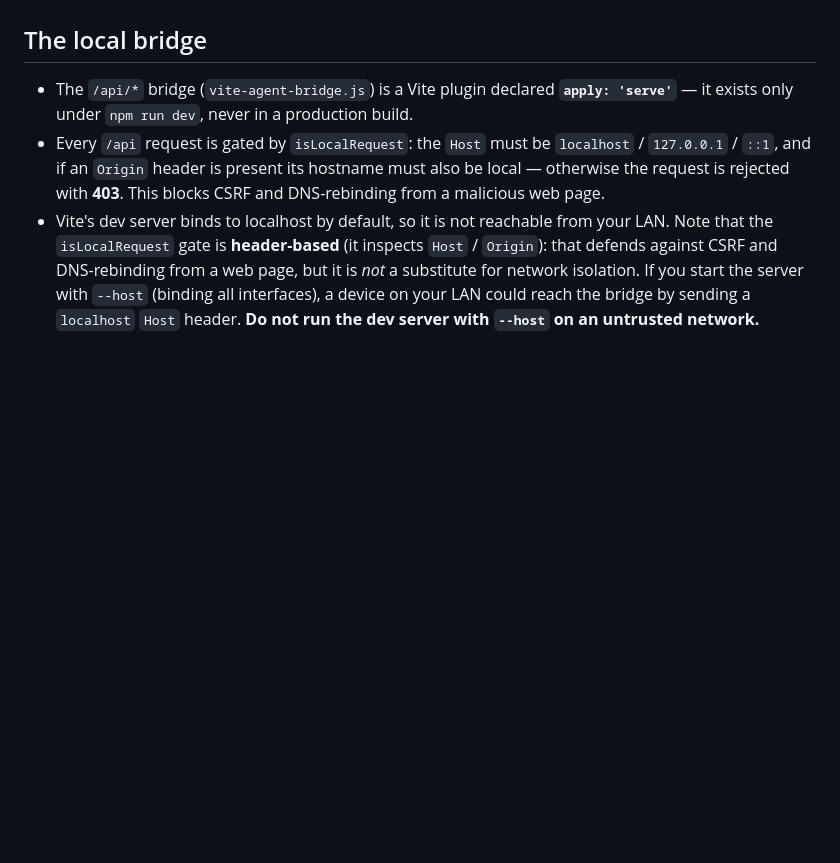
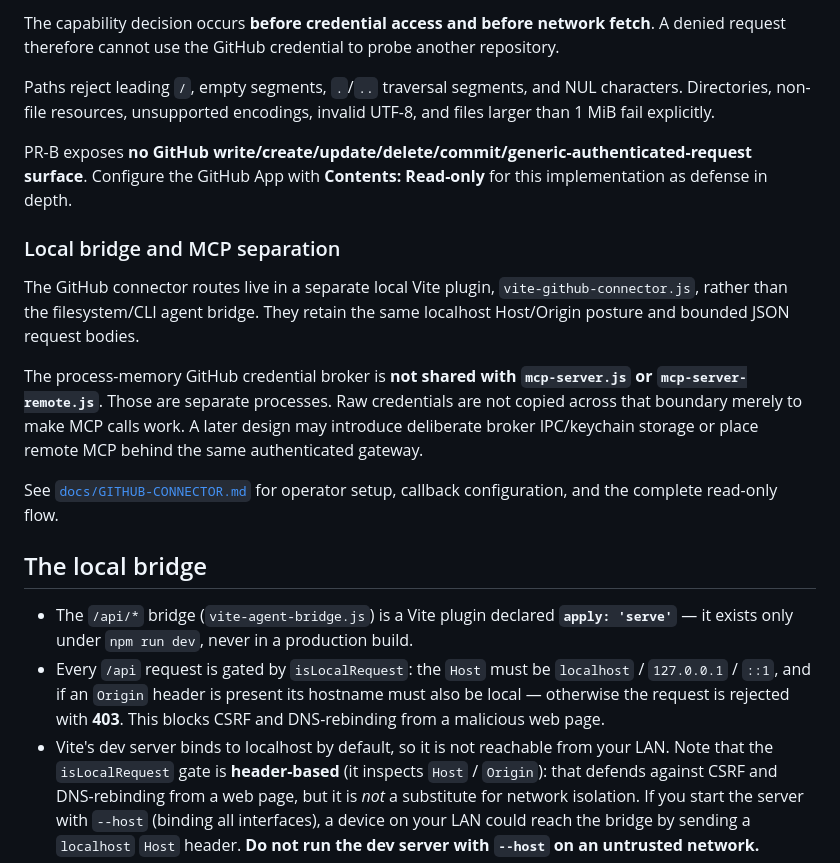
Before and after one commit to kakon77777-commits/eveglyph-editor, a Markdown page: SECURITY.md, the part around one of its changes. Rendered like a GitHub page; blank space fills up the shorter version.

Commit message:
docs: define GitHub connector credential boundary

```diff
--- a/SECURITY.md
+++ b/SECURITY.md
@@ -28,3 +102,16 @@ This foundation is not itself an OS/process sandbox and does not claim to make a
+The capability decision occurs **before credential access and before network fetch**. A denied request therefore cannot use the GitHub credential to probe another repository.
+
+Paths reject leading `/`, empty segments, `.`/`..` traversal segments, and NUL characters. Directories, non-file resources, unsupported encodings, invalid UTF-8, and files larger than 1 MiB fail explicitly.
+
+PR-B exposes **no GitHub write/create/update/delete/commit/generic-authenticated-request surface**. Configure the GitHub App with **Contents: Read-only** for this implementation as defense in depth.
+
+### Local bridge and MCP separation
+
+The GitHub connector routes live in a separate local Vite plugin, `vite-github-connector.js`, rather than the filesystem/CLI agent bridge. They retain the same localhost Host/Origin posture and bounded JSON request bodies.
+
+The process-memory GitHub credential broker is **not shared with `mcp-server.js` or `mcp-server-remote.js`**. Those are separate processes. Raw credentials are not copied across that boundary merely to make MCP calls work. A later design may introduce deliberate broker IPC/keychain storage or place remote MCP behind the same authenticated gateway.
+
+See [`docs/GITHUB-CONNECTOR.md`](docs/GITHUB-CONNECTOR.md) for operator setup, callback configuration, and the complete read-only flow.
 
 ## The local bridge
 
```
Also changed, not shown: other parts of SECURITY.md (+75 -1 lines).
